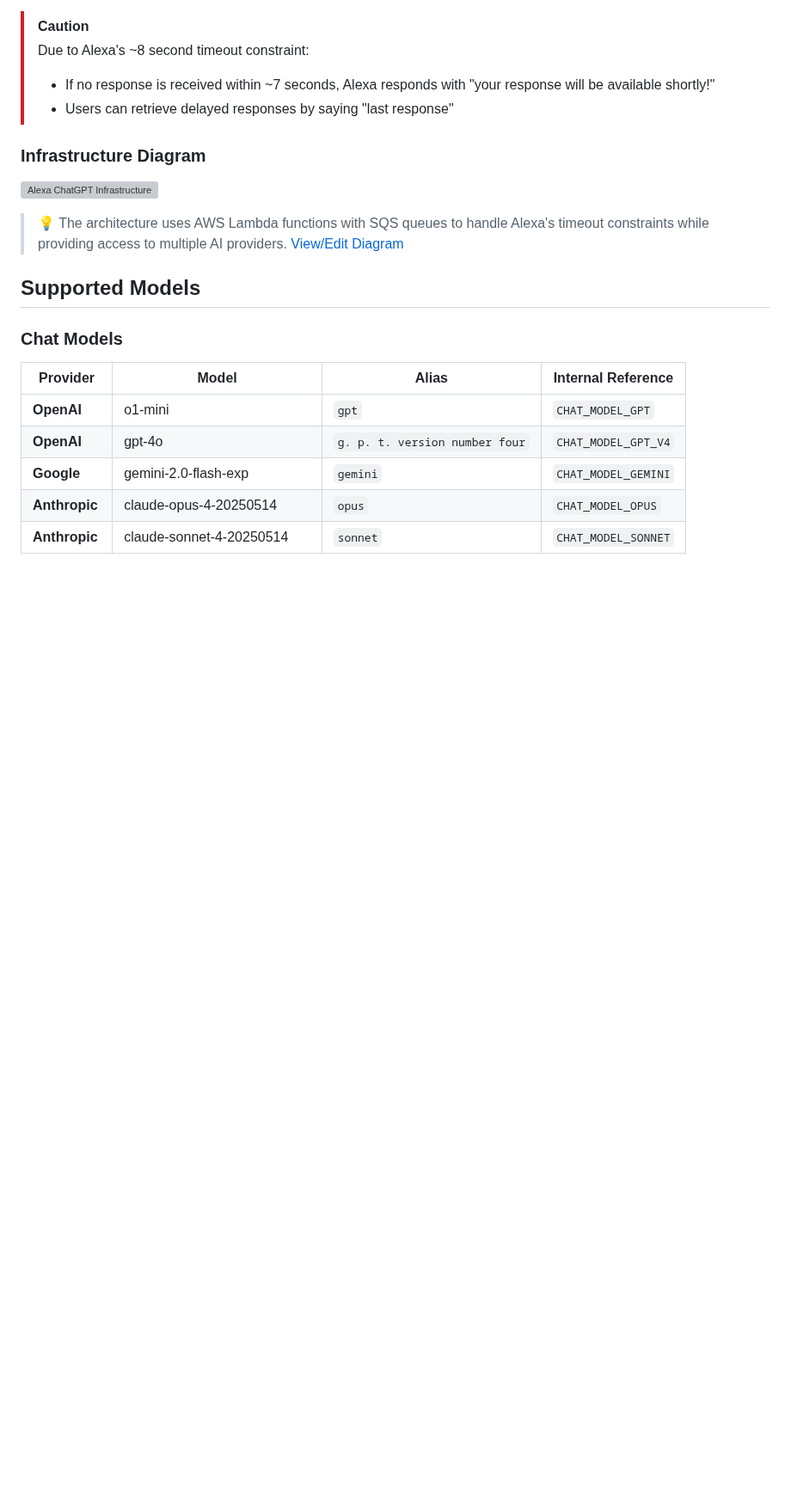
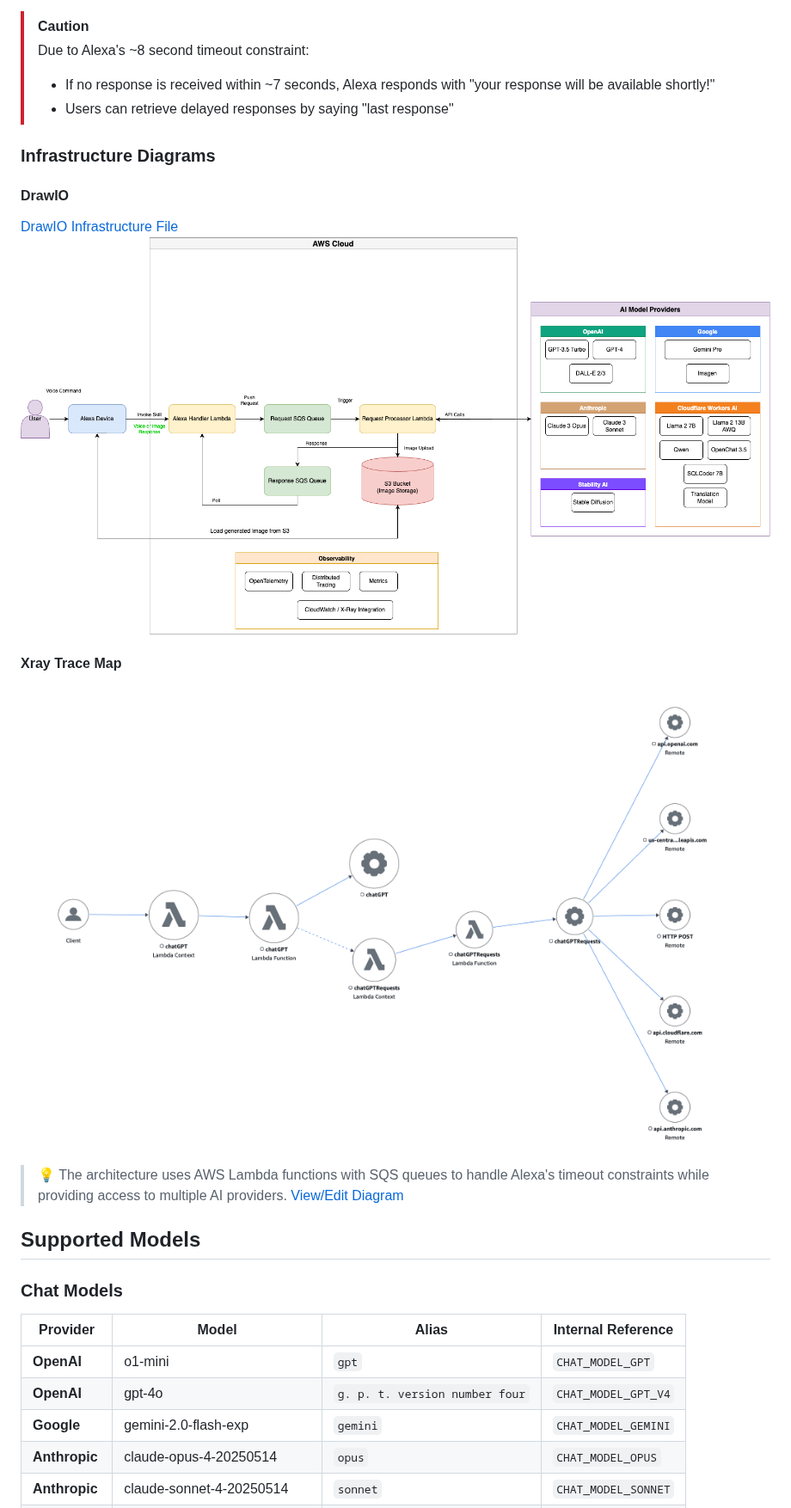
Before and after one commit to jackmcguire1/alexa-chatgpt, a Markdown page: README.md, the part around the change. Shown at 86% size. Drawn GitHub-style; pictures changed too: images/infra-drawio.png (added), images/infra.png; blank space fills up the shorter version; grey boxes are pictures that could not be loaded.

Commit message:
feat: README improvements

```diff
--- a/README.md
+++ b/README.md
@@ -52,9 +52,16 @@ The skill uses an asynchronous architecture to handle the Alexa 8-second timeout
 > - If no response is received within ~7 seconds, Alexa responds with "your response will be available shortly!"
 > - Users can retrieve delayed responses by saying "last response"
 
-### Infrastructure Diagram
+### Infrastructure Diagrams
 
-![Alexa ChatGPT Infrastructure](images/alexa-chatgpt-infra-v2.drawio)
+#### DrawIO
+[DrawIO Infrastructure File](images/alexa-chatgpt-infra-v2.drawio)
+<img src="./images/infra-drawio.png">
+
+#### Xray Trace Map
+
+<img src="./images/infra.png">
+
 
 > 💡 The architecture uses AWS Lambda functions with SQS queues to handle Alexa's timeout constraints while providing access to multiple AI providers. [View/Edit Diagram](images/alexa-chatgpt-infra-v2.drawio)
 
```
